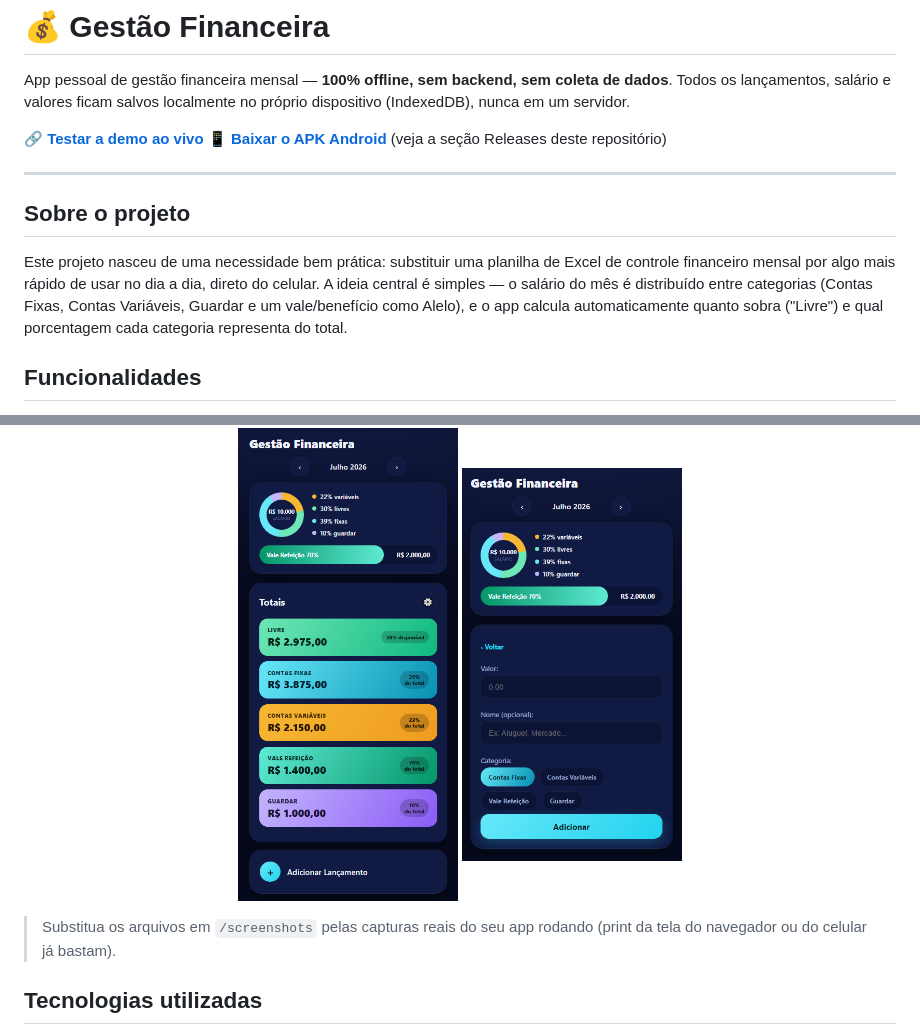
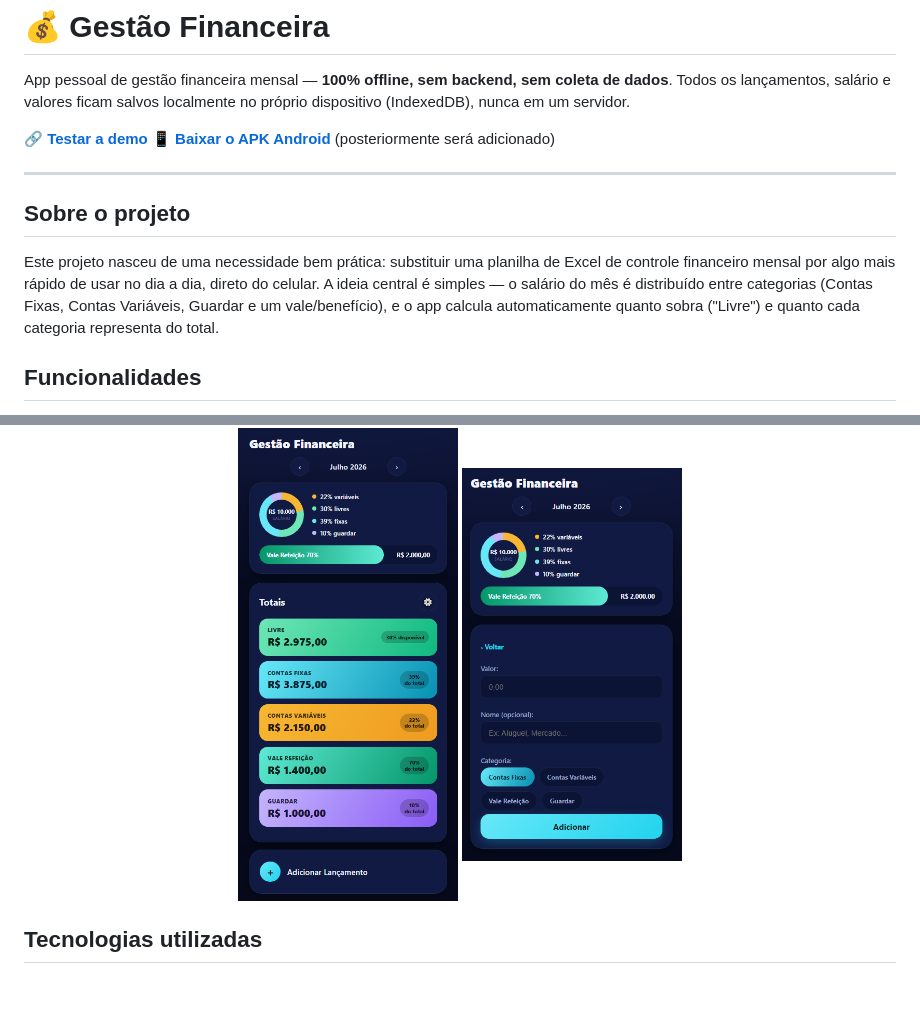
Before and after one commit to dekazera-ui/app-gestao-fin, a Markdown page: README.md, 2 parts joined by grey strips. Drawn GitHub-style; blank space fills up the shorter version.

```diff
--- a/README.md
+++ b/README.md
@@ -5,8 +5,8 @@ sem coleta de dados**. Todos os lançamentos, salário e valores ficam
 salvos localmente no próprio dispositivo (IndexedDB), nunca em um
 servidor.
 
-🔗 **[Testar a demo ao vivo](https://dekazera-ui.github.io/app-gestao-fin/)**
-📱 **[Baixar o APK Android](../../releases)** (veja a seção Releases deste repositório)
+🔗 **[Testar a demo](https://dekazera-ui.github.io/app-gestao-fin/)**
+📱 **[Baixar o APK Android](../../releases)** (posteriormente será adicionado)
 
 ---
 
@@ -16,8 +16,8 @@ Este projeto nasceu de uma necessidade bem prática: substituir uma
 planilha de Excel de controle financeiro mensal por algo mais rápido
 de usar no dia a dia, direto do celular. A ideia central é simples —
 o salário do mês é distribuído entre categorias (Contas Fixas, Contas
-Variáveis, Guardar e um vale/benefício como Alelo), e o app calcula
-automaticamente quanto sobra ("Livre") e qual porcentagem cada
+Variáveis, Guardar e um vale/benefício), e o app calcula
+automaticamente quanto sobra ("Livre") e quanto cada
 categoria representa do total.
 
 ## Funcionalidades
@@ -42,9 +42,6 @@ categoria representa do total.
   <img src="screenshots/Tela inicial.png" width="220" alt="Tela inicial" />
   <img src="screenshots/Tela Lançamento.png" width="220" alt="Adicionar lançamento" />
 </p>
-
-> Substitua os arquivos em `/screenshots` pelas capturas reais do seu
-> app rodando (print da tela do navegador ou do celular já bastam).
 
 ## Tecnologias utilizadas
 
```
